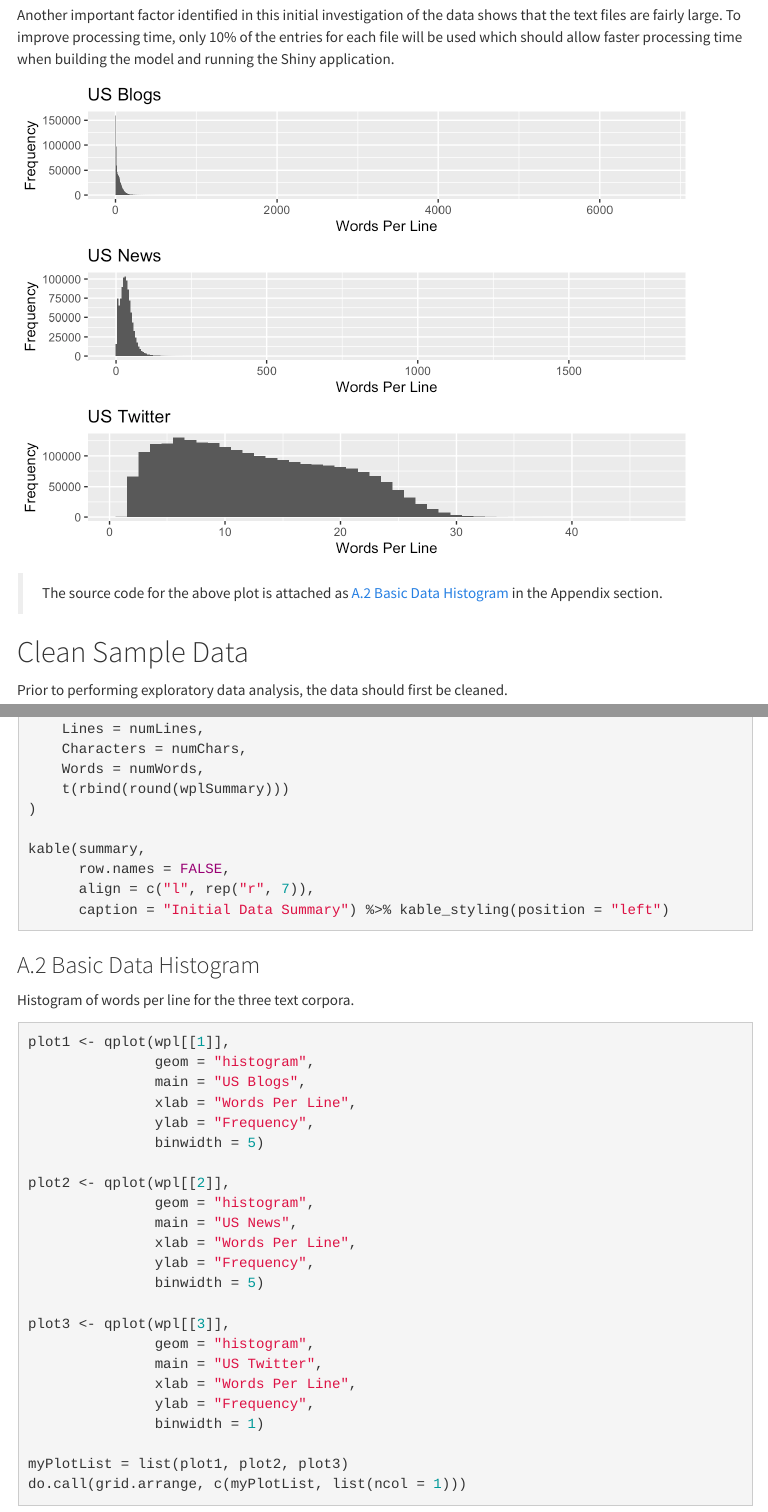
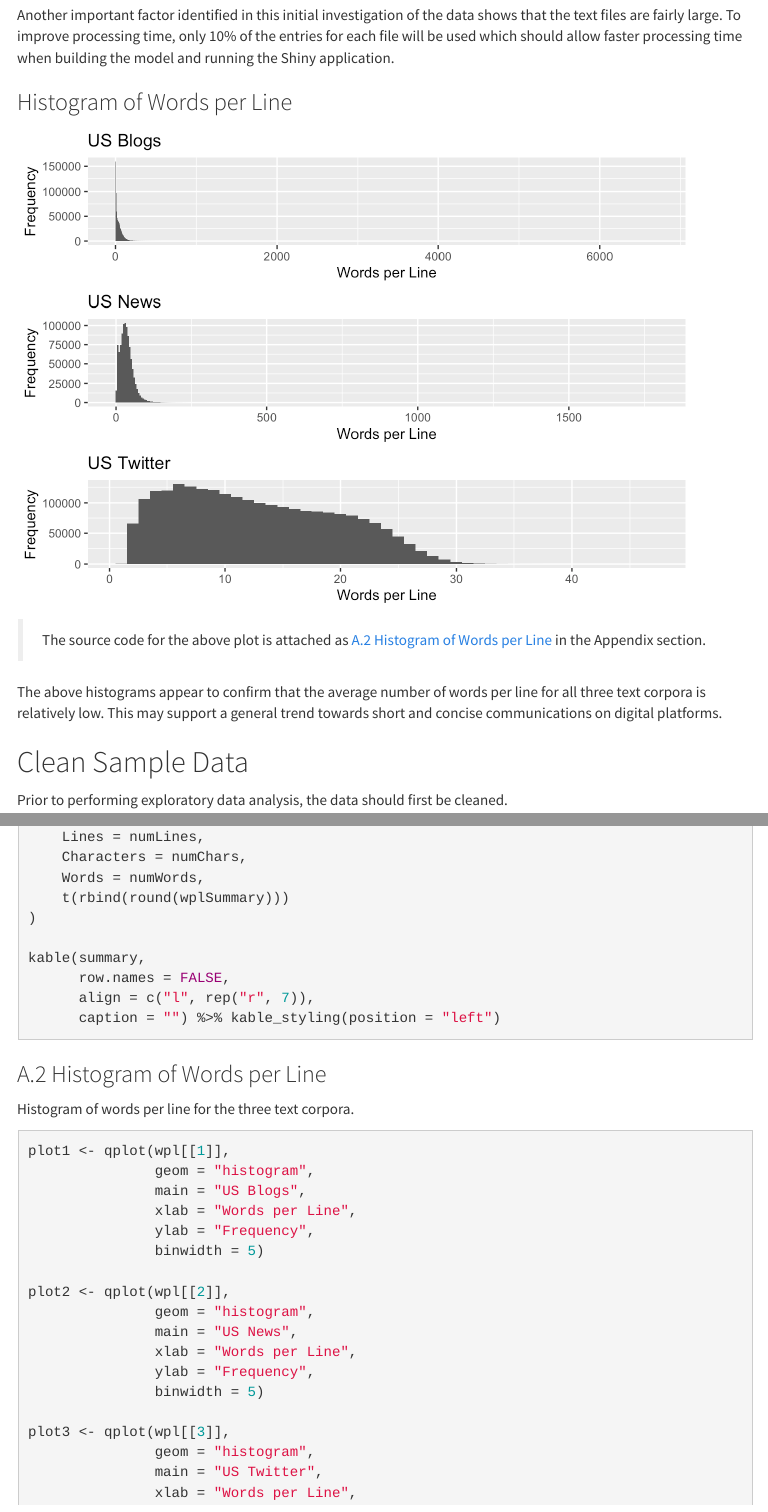
Before and after one commit to oraclejavanet/coursera-data-science-capstone, an R Markdown document (milestone-report/milestone-report.Rmd): the page in a window 1100 px wide, from 2170 px down before the commit and from 2200 px down after it, so that both start at the same text, and a second part further down, joined at a grey line. The pictures show the output file milestone-report/milestone-report.html that the author committed with the source, opened offline; menus at the side of the page are left out.

Commit message:
Basic data summary

````diff
--- a/milestone-report/milestone-report.Rmd
+++ b/milestone-report/milestone-report.Rmd
@@ -185,7 +187,7 @@ summary <- data.frame(
 kable(summary,
       row.names = FALSE,
       align = c("l", rep("r", 7)),
-      caption = "Initial Data Summary") %>% kable_styling(position = "left")
+      caption = "") %>% kable_styling(position = "left")
 ```
 
 > The source code for the above table is attached as [A.1 Basic Data Summary](#a.1-basic-data-summary) in the Appendix section.
@@ -204,33 +206,39 @@ shows that the text files are fairly large. To improve processing time, only
 10% of the entries for each file will be used which should allow faster
 processing time when building the model and running the Shiny application.
 
+### Histogram of Words per Line
+
 ```{r initial-data-summary-plot, echo = FALSE, results = 'hold'}
 plot1 <- qplot(wpl[[1]],
                geom = "histogram",
                main = "US Blogs",
-               xlab = "Words Per Line",
+               xlab = "Words per Line",
                ylab = "Frequency",
                binwidth = 5)
 
 plot2 <- qplot(wpl[[2]],
                geom = "histogram",
                main = "US News",
-               xlab = "Words Per Line",
+               xlab = "Words per Line",
                ylab = "Frequency",
                binwidth = 5)
 
 plot3 <- qplot(wpl[[3]],
                geom = "histogram",
                main = "US Twitter",
-               xlab = "Words Per Line",
+               xlab = "Words per Line",
                ylab = "Frequency",
                binwidth = 1)
 
-myPlotList = list(plot1, plot2, plot3)
-do.call(grid.arrange, c(myPlotList, list(ncol = 1)))
+plotList = list(plot1, plot2, plot3)
+do.call(grid.arrange, c(plotList, list(ncol = 1)))
 ```
 
-> The source code for the above plot is attached as [A.2 Basic Data Histogram](#a.2-basic-data-histogram) in the Appendix section.
+> The source code for the above plot is attached as [A.2 Histogram of Words per Line](#a.2-histogram-of-words-per-line) in the Appendix section.
+
+The above histograms appear to confirm that the average number of words per line
+for all three text corpora is relatively low. This may support a general trend
+towards short and concise communications on digital platforms.
 
 ## Clean Sample Data
 
@@ -259,7 +267,7 @@ Basic summary of the three text corpora.
 ```{r initial-data-summary-table-appendix, ref.label = 'initial-data-summary-table', echo = TRUE, eval = FALSE}
 ```
 
-### A.2 Basic Data Histogram
+### A.2 Histogram of Words per Line
 
 Histogram of words per line for the three text corpora.
 
````
Also changed, not shown: milestone-report/figures/initial-data-summary-1.png (deleted), milestone-report/figures/initial-data-summary-hist-1.png (deleted), milestone-report/figures/initial-data-summary-plot-1.png, milestone-report/milestone-report.html, milestone-report/milestone-report.Rmd (2 more changed lines), 1 other file.
